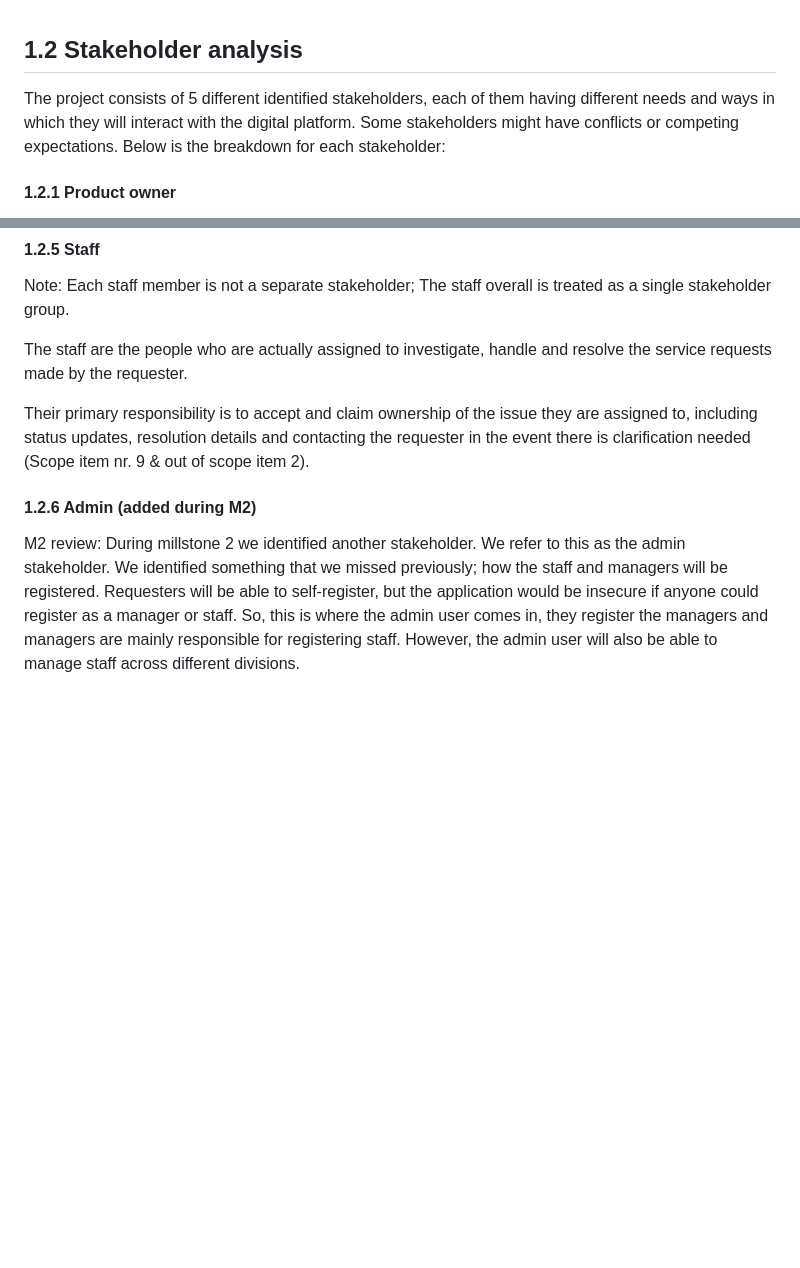
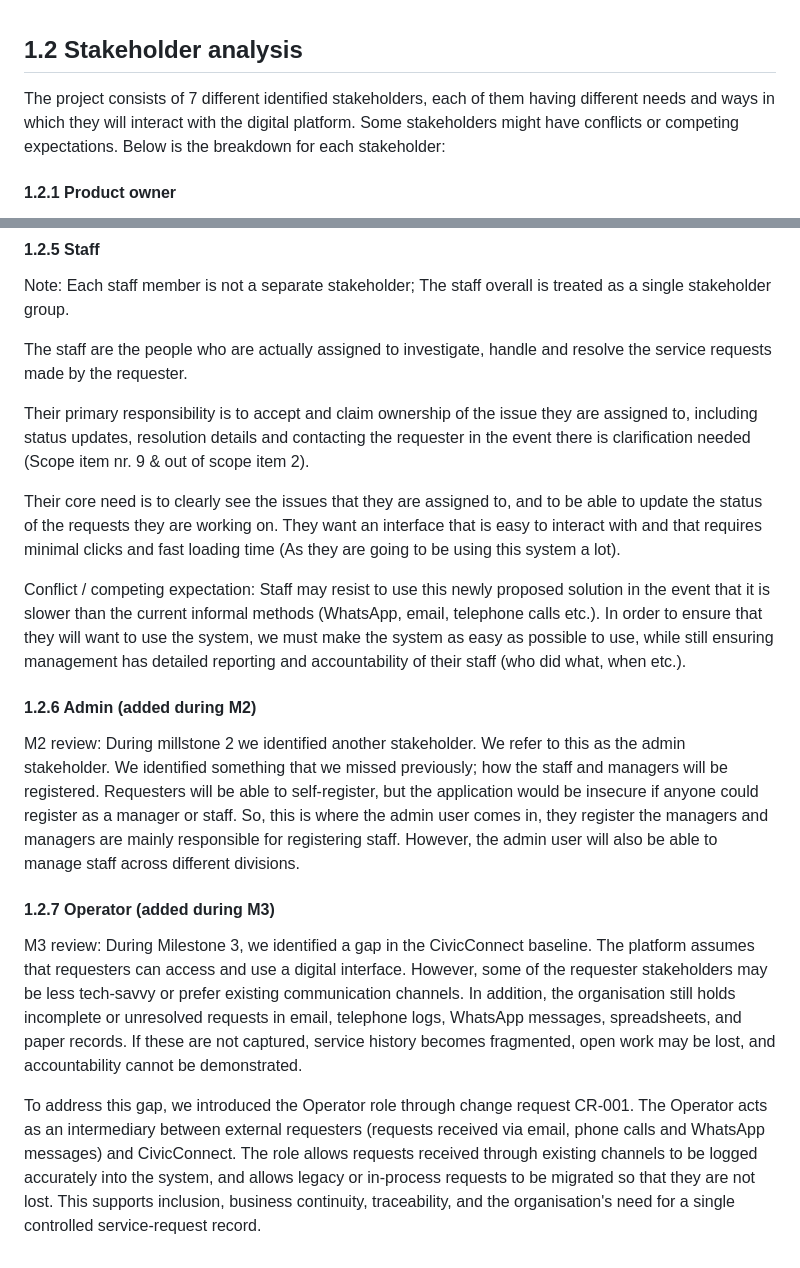
Before and after one commit to Waldo-Blom/SEN381_Bugbusters, a Markdown page: docs/stakeholder-analysis.md, 2 parts joined by grey strips. GitHub-like rendering; blank space fills up the shorter version.

Commit message:
Update the stake holder analysis.md

```diff
--- a/docs/stakeholder-analysis.md
+++ b/docs/stakeholder-analysis.md
@@ -1,6 +1,6 @@
 ## 1.2 Stakeholder analysis
 
-The project consists of 5 different identified stakeholders, each of them having different needs and ways in which they will interact with the digital platform. Some stakeholders might have conflicts or competing expectations. Below is the breakdown for each stakeholder:
+The project consists of 7 different identified stakeholders, each of them having different needs and ways in which they will interact with the digital platform. Some stakeholders might have conflicts or competing expectations. Below is the breakdown for each stakeholder:
 
 #### 1.2.1 Product owner
 
@@ -46,6 +46,16 @@ The staff are the people who are actually assigned to investigate, handle and re
 
 Their primary responsibility is to accept and claim ownership of the issue they are assigned to, including status updates, resolution details and contacting the requester in the event there is clarification needed (Scope item nr. 9 & out of scope item 2).
 
+Their core need is to clearly see the issues that they are assigned to, and to be able to update the status of the requests they are working on. They want an interface that is easy to interact with and that requires minimal clicks and fast loading time (As they are going to be using this system a lot).
+
+Conflict / competing expectation: Staff may resist to use this newly proposed solution in the event that it is slower than the current informal methods (WhatsApp, email, telephone calls etc.). In order to ensure that they will want to use the system, we must make the system as easy as possible to use, while still ensuring management has detailed reporting and accountability of their staff (who did what, when etc.).
+
 #### 1.2.6 Admin (added during M2)
 
 M2 review: During millstone 2 we identified another stakeholder. We refer to this as the admin stakeholder. We identified something that we missed previously; how the staff and managers will be registered. Requesters will be able to self-register, but the application would be insecure if anyone could register as a manager or staff. So, this is where the admin user comes in, they register the managers and managers are mainly responsible for registering staff. However, the admin user will also be able to manage staff across different divisions.
+
+#### 1.2.7 Operator (added during M3)
+
+M3 review: During Milestone 3, we identified a gap in the CivicConnect baseline. The platform assumes that requesters can access and use a digital interface. However, some of the requester stakeholders may be less tech-savvy or prefer existing communication channels. In addition, the organisation still holds incomplete or unresolved requests in email, telephone logs, WhatsApp messages, spreadsheets, and paper records. If these are not captured, service history becomes fragmented, open work may be lost, and accountability cannot be demonstrated.
+
+To address this gap, we introduced the Operator role through change request CR-001. The Operator acts as an intermediary between external requesters (requests received via email, phone calls and WhatsApp messages) and CivicConnect. The role allows requests received through existing channels to be logged accurately into the system, and allows legacy or in-process requests to be migrated so that they are not lost. This supports inclusion, business continuity, traceability, and the organisation's need for a single controlled service-request record.
```
Also changed, not shown: other parts of docs/stakeholder-analysis.md (+1 -1 lines).
